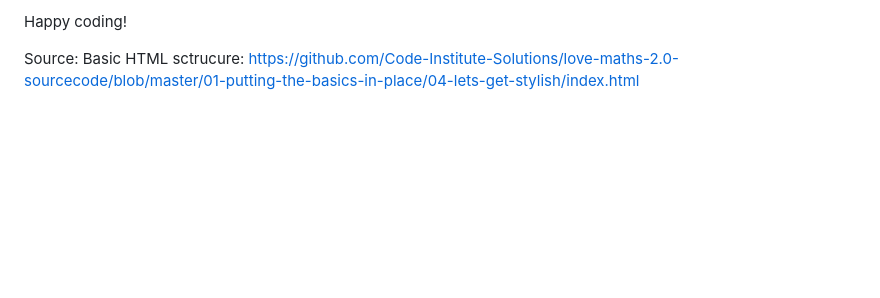
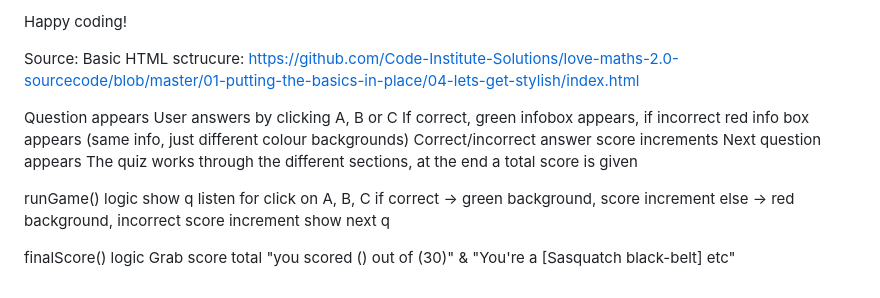
Before and after one commit to caketaster/Portfolio-Project-2, a Markdown page: README.md, the part around the change. GitHub-like rendering; blank space fills up the shorter version.

```diff
--- a/README.md
+++ b/README.md
@@ -41,3 +41,22 @@ Happy coding!
 
 Source:
 Basic HTML sctrucure: https://github.com/Code-Institute-Solutions/love-maths-2.0-sourcecode/blob/master/01-putting-the-basics-in-place/04-lets-get-stylish/index.html
+
+Question appears
+User answers by clicking A, B or C
+If correct, green infobox appears, if incorrect red info box appears (same info, just different colour backgrounds)
+Correct/incorrect answer score increments
+Next question appears
+The quiz works through the different sections, at the end a total score is given
+
+
+runGame() logic
+show q
+listen for click on A, B, C
+  if correct -> green background, score increment
+  else -> red background, incorrect score increment
+show next q
+
+finalScore() logic
+Grab score total
+"you scored () out of (30)" & "You're a [Sasquatch black-belt] etc"
```
Also changed, not shown: assets/images/bigfoot1-patt.jpeg (added), 3 other files.
